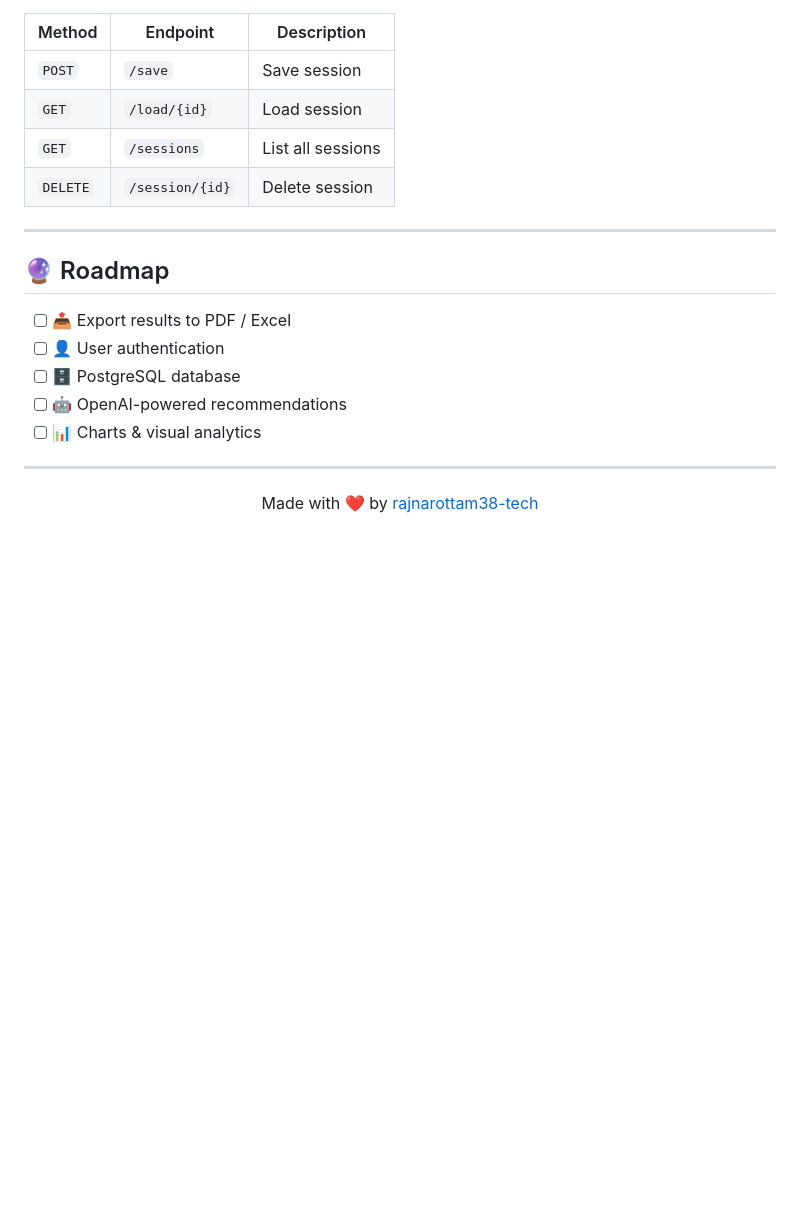
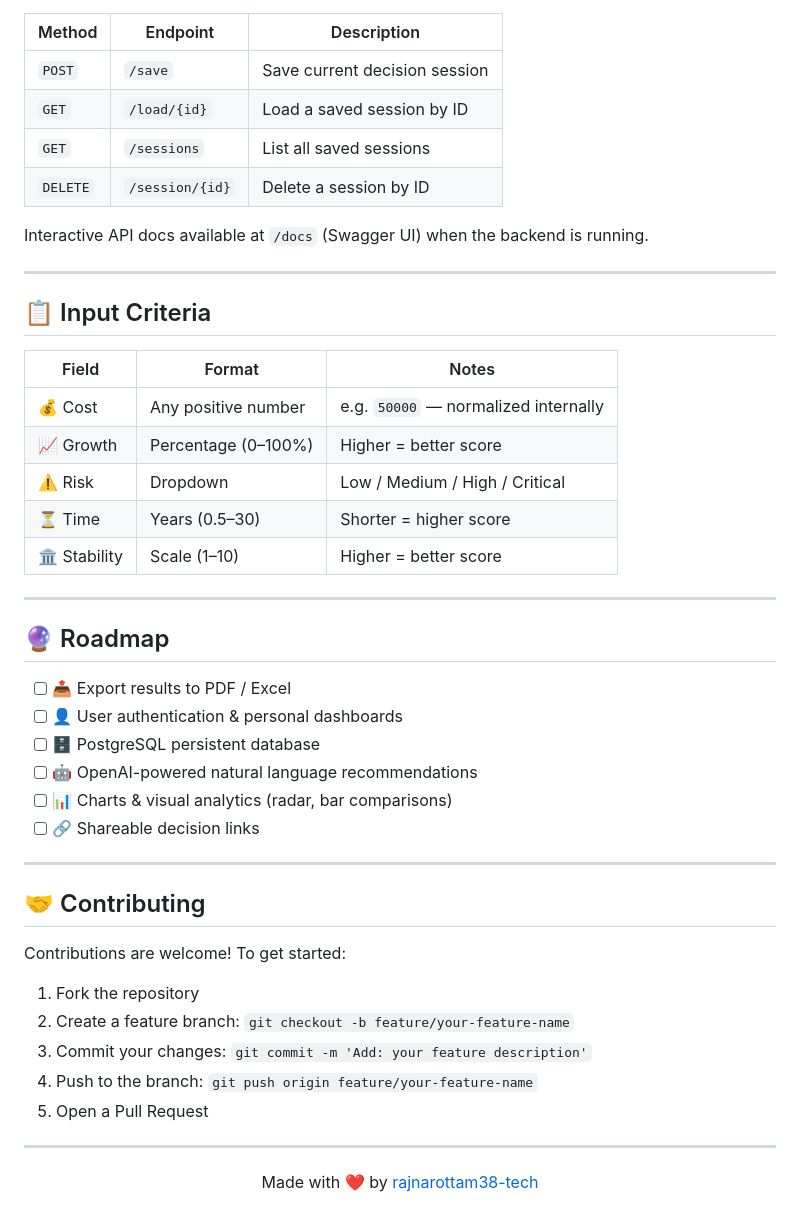
Before and after one commit to rajnarottam38-tech/Digital-Decision-Engine, a Markdown page: README.md, the part around one of its changes. Rendered like a GitHub page; blank space fills up the shorter version.

```diff
--- a/README.md
+++ b/README.md
@@ -113,20 +158,47 @@ uvicorn app:app --reload
 
 | Method | Endpoint | Description |
-|--------|----------|-------------|
-| `POST` | `/save` | Save session |
-| `GET` | `/load/{id}` | Load session |
-| `GET` | `/sessions` | List all sessions |
-| `DELETE` | `/session/{id}` | Delete session |
+|---|---|---|
+| `POST` | `/save` | Save current decision session |
+| `GET` | `/load/{id}` | Load a saved session by ID |
+| `GET` | `/sessions` | List all saved sessions |
+| `DELETE` | `/session/{id}` | Delete a session by ID |
+
+Interactive API docs available at `/docs` (Swagger UI) when the backend is running.
+
+---
+
+## 📋 Input Criteria
+
+| Field | Format | Notes |
+|---|---|---|
+| 💰 Cost | Any positive number | e.g. `50000` — normalized internally |
+| 📈 Growth | Percentage (0–100%) | Higher = better score |
+| ⚠️ Risk | Dropdown | Low / Medium / High / Critical |
+| ⏳ Time | Years (0.5–30) | Shorter = higher score |
+| 🏛️ Stability | Scale (1–10) | Higher = better score |
 
 ---
 
 ## 🔮 Roadmap
 
 - [ ] 📤 Export results to PDF / Excel
-- [ ] 👤 User authentication
-- [ ] 🗄️ PostgreSQL database
-- [ ] 🤖 OpenAI-powered recommendations
-- [ ] 📊 Charts & visual analytics
+- [ ] 👤 User authentication & personal dashboards
+- [ ] 🗄️ PostgreSQL persistent database
+- [ ] 🤖 OpenAI-powered natural language recommendations
+- [ ] 📊 Charts & visual analytics (radar, bar comparisons)
+- [ ] 🔗 Shareable decision links
+
+---
+
+## 🤝 Contributing
+
+Contributions are welcome! To get started:
+
+1. Fork the repository
+2. Create a feature branch: `git checkout -b feature/your-feature-name`
+3. Commit your changes: `git commit -m 'Add: your feature description'`
+4. Push to the branch: `git push origin feature/your-feature-name`
+5. Open a Pull Request
 
 ---
 
```
Also changed, not shown: other parts of README.md (+92 -47 lines).
